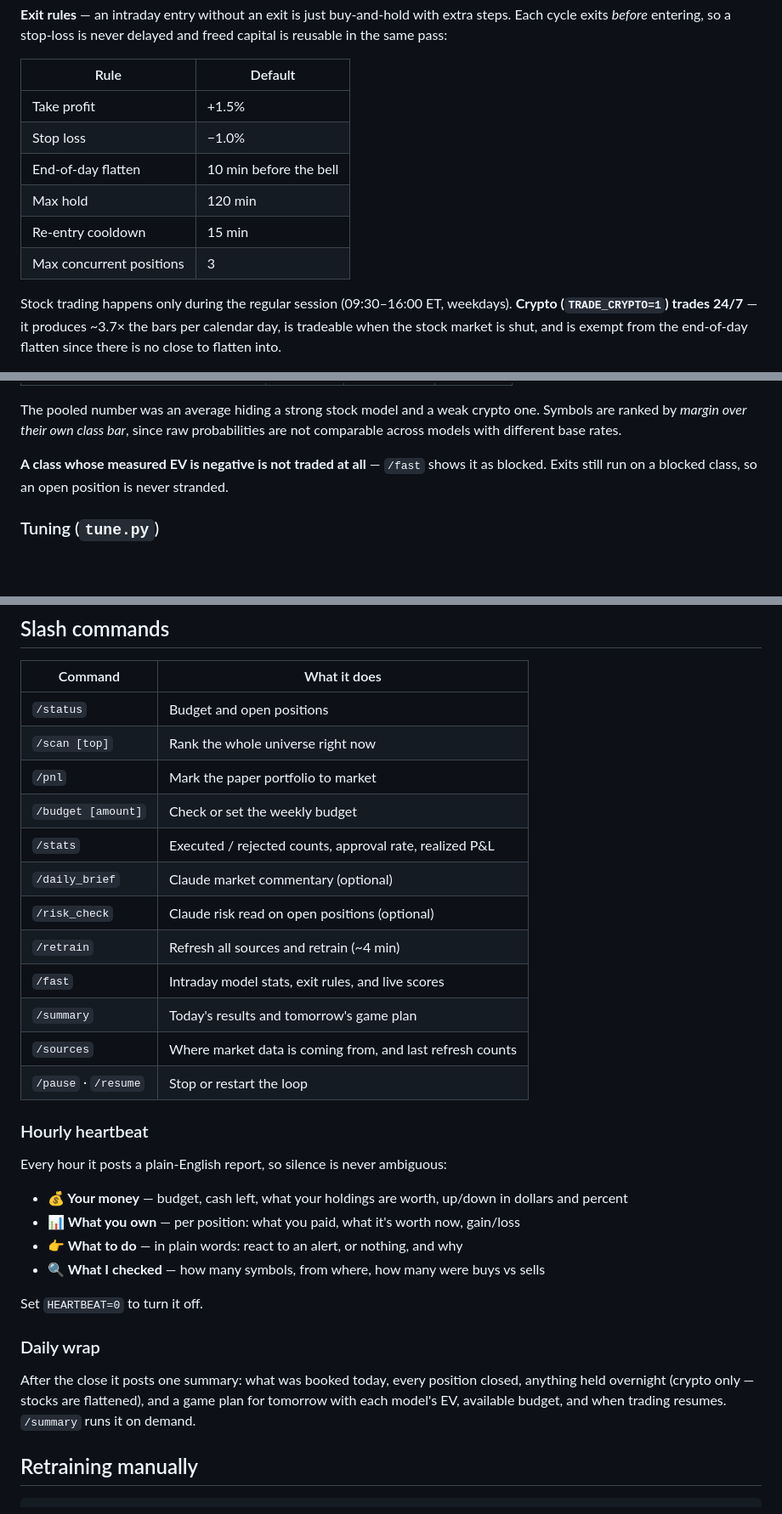
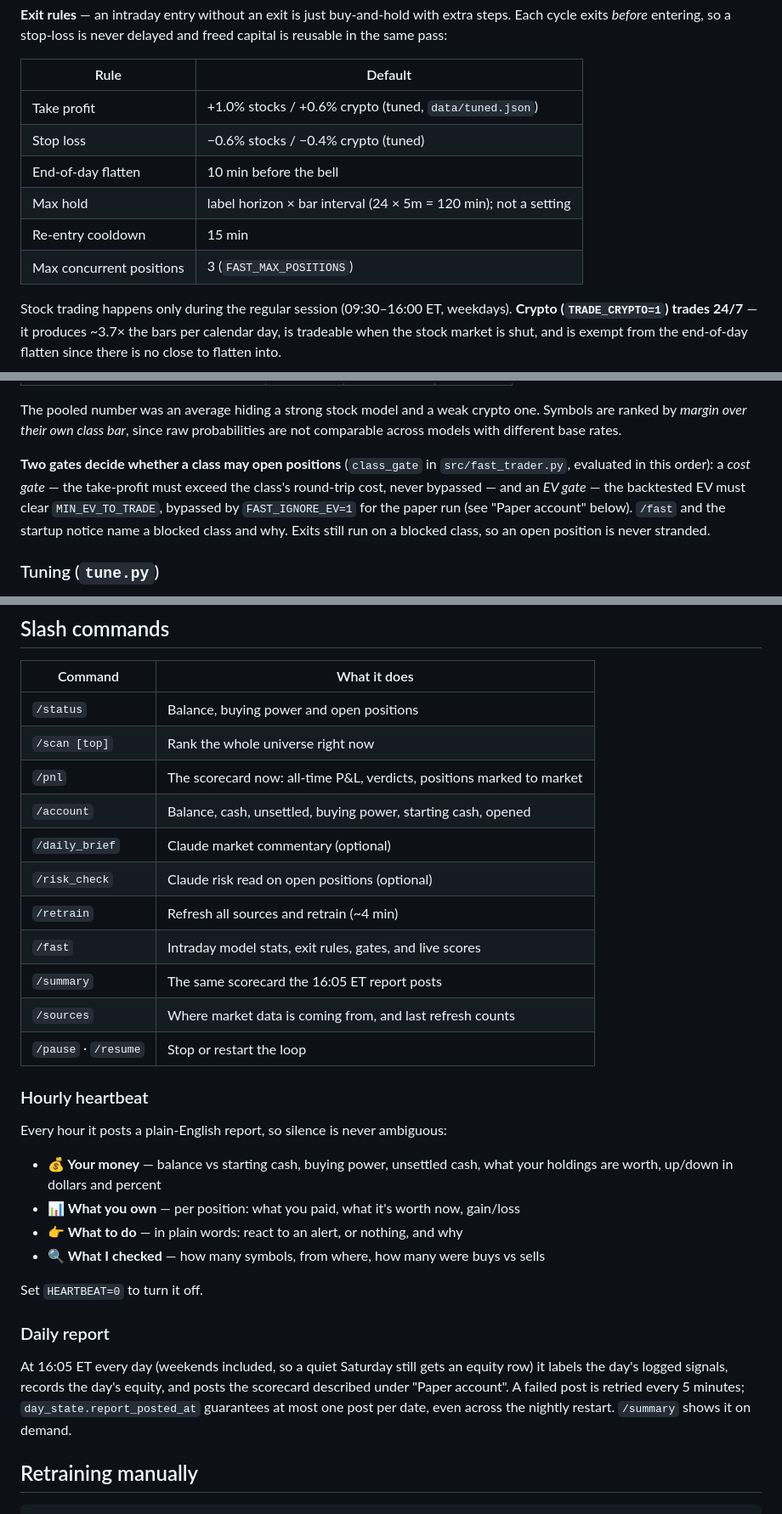
Before and after one commit to gdhughey/hugheylab-trading-bot, a Markdown page: README.md, 3 parts joined by grey strips. Shown at 85% size. Drawn GitHub-style; blank space fills up the shorter version.

```diff
--- a/README.md
+++ b/README.md
@@ -127,12 +127,12 @@ and freed capital is reusable in the same pass:
 
 | Rule | Default |
 |---|---|
-| Take profit | +1.5% |
-| Stop loss | −1.0% |
+| Take profit | +1.0% stocks / +0.6% crypto (tuned, `data/tuned.json`) |
+| Stop loss | −0.6% stocks / −0.4% crypto (tuned) |
 | End-of-day flatten | 10 min before the bell |
-| Max hold | 120 min |
+| Max hold | label horizon × bar interval (24 × 5m = 120 min); not a setting |
 | Re-entry cooldown | 15 min |
-| Max concurrent positions | 3 |
+| Max concurrent positions | 3 (`FAST_MAX_POSITIONS`) |
 
 Stock trading happens only during the regular session (09:30–16:00 ET,
 weekdays). **Crypto (`TRADE_CRYPTO=1`) trades 24/7** — it produces ~3.7× the bars
@@ -155,9 +155,13 @@ The pooled number was an average hiding a strong stock model and a weak crypto
 one. Symbols are ranked by *margin over their own class bar*, since raw
 probabilities are not comparable across models with different base rates.
 
-**A class whose measured EV is negative is not traded at all** — `/fast` shows
-it as blocked. Exits still run on a blocked class, so an open position is never
-stranded.
+**Two gates decide whether a class may open positions** (`class_gate` in
+`src/fast_trader.py`, evaluated in this order): a *cost gate* — the take-profit
+must exceed the class's round-trip cost, never bypassed — and an *EV gate* —
+the backtested EV must clear `MIN_EV_TO_TRADE`, bypassed by `FAST_IGNORE_EV=1`
+for the paper run (see "Paper account" below). `/fast` and the startup notice
+name a blocked class and why. Exits still run on a blocked class, so an open
+position is never stranded.
 
 ### Tuning (`tune.py`)
 
@@ -256,16 +335,15 @@ Sell signals on stocks you do not own are filtered out — there is no short sid
 
 | Command | What it does |
 |---|---|
-| `/status` | Budget and open positions |
+| `/status` | Balance, buying power and open positions |
 | `/scan [top]` | Rank the whole universe right now |
-| `/pnl` | Mark the paper portfolio to market |
-| `/budget [amount]` | Check or set the weekly budget |
-| `/stats` | Executed / rejected counts, approval rate, realized P&L |
+| `/pnl` | The scorecard now: all-time P&L, verdicts, positions marked to market |
+| `/account` | Balance, cash, unsettled, buying power, starting cash, opened |
 | `/daily_brief` | Claude market commentary (optional) |
 | `/risk_check` | Claude risk read on open positions (optional) |
 | `/retrain` | Refresh all sources and retrain (~4 min) |
-| `/fast` | Intraday model stats, exit rules, and live scores |
-| `/summary` | Today's results and tomorrow's game plan |
+| `/fast` | Intraday model stats, exit rules, gates, and live scores |
+| `/summary` | The same scorecard the 16:05 ET report posts |
 | `/sources` | Where market data is coming from, and last refresh counts |
 | `/pause` · `/resume` | Stop or restart the loop |
 
@@ -273,20 +351,21 @@ Sell signals on stocks you do not own are filtered out — there is no short sid
 
 Every hour it posts a plain-English report, so silence is never ambiguous:
 
-- **💰 Your money** — budget, cash left, what your holdings are worth, up/down in
-  dollars and percent
+- **💰 Your money** — balance vs starting cash, buying power, unsettled cash,
+  what your holdings are worth, up/down in dollars and percent
 - **📊 What you own** — per position: what you paid, what it's worth now, gain/loss
 - **👉 What to do** — in plain words: react to an alert, or nothing, and why
 - **🔍 What I checked** — how many symbols, from where, how many were buys vs sells
 
 Set `HEARTBEAT=0` to turn it off.
 
-### Daily wrap
+### Daily report
 
-After the close it posts one summary: what was booked today, every position
-closed, anything held overnight (crypto only — stocks are flattened), and a game
-plan for tomorrow with each model's EV, available budget, and when trading
-resumes. `/summary` runs it on demand.
+At 16:05 ET every day (weekends included, so a quiet Saturday still gets an
+equity row) it labels the day's logged signals, records the day's equity, and
+posts the scorecard described under "Paper account". A failed post is retried
+every 5 minutes; `day_state.report_posted_at` guarantees at most one post per
+date, even across the nightly restart. `/summary` shows it on demand.
 
 ## Retraining manually
 
```
Also changed, not shown: other parts of README.md (+86 -10 lines).
